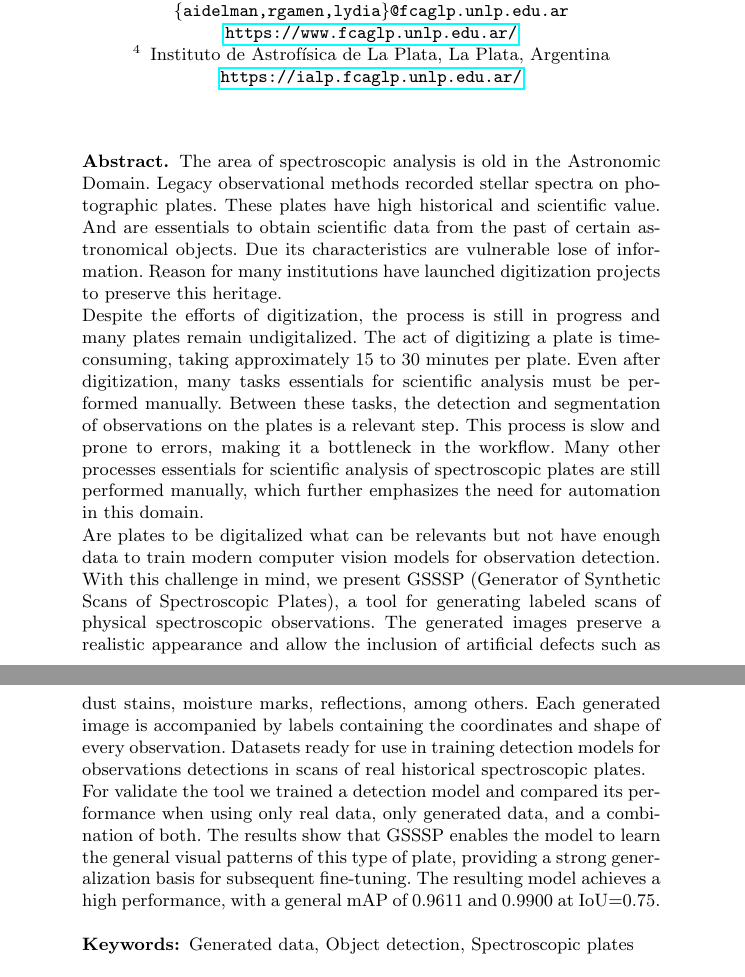
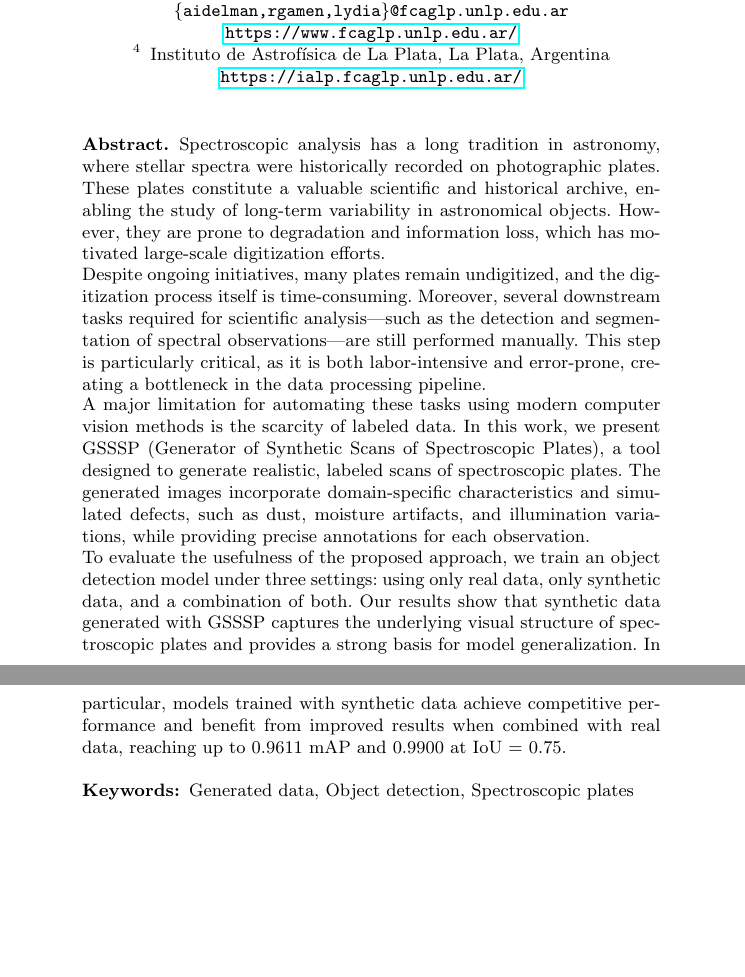
Before and after one commit to Sansanto2000/paper-JCC2026, a LaTeX thesis (src/main.tex): two parts of pages 1 and 2 of 11, joined at a grey line, cut so that both start at the same text, the shorter picture padded with empty space. Compiled offline with pdfLaTeX.

Commit message:
:wrench: ajustes menores

```diff
--- a/src/main.tex
+++ b/src/main.tex
@@ -63,15 +63,13 @@
 \maketitle              % typeset the header of the contribution
 %
 \begin{abstract}
+    Spectroscopic analysis has a long tradition in astronomy, where stellar spectra were historically recorded on photographic plates. These plates constitute a valuable scientific and historical archive, enabling the study of long-term variability in astronomical objects. However, they are prone to degradation and information loss, which has motivated large-scale digitization efforts.
 
-    The area of spectroscopic analysis is old in the Astronomic Domain. Legacy observational methods recorded stellar spectra on photographic plates. These plates have high historical and scientific value. And are essentials to obtain scientific data from the past of certain astronomical objects.
-    Due its characteristics are vulnerable lose of information. Reason for many institutions have launched digitization projects to preserve this heritage.
+    Despite ongoing initiatives, many plates remain undigitized, and the digitization process itself is time-consuming. Moreover, several downstream tasks required for scientific analysis—such as the detection and segmentation of spectral observations—are still performed manually. This step is particularly critical, as it is both labor-intensive and error-prone, creating a bottleneck in the data processing pipeline.
 
-    Despite the efforts of digitization, the process is still in progress and many plates remain undigitalized. The act of digitizing a plate is time-consuming, taking approximately 15 to 30 minutes per plate. Even after digitization, many tasks essentials for scientific analysis must be performed manually. Between these tasks, the detection and segmentation of observations on the plates is a relevant step. This process is slow and prone to errors, making it a bottleneck in the workflow. Many other processes essentials for scientific analysis of spectroscopic plates are still performed manually, which further emphasizes the need for automation in this domain.
+    A major limitation for automating these tasks using modern computer vision methods is the scarcity of labeled data. In this work, we present GSSSP (Generator of Synthetic Scans of Spectroscopic Plates), a tool designed to generate realistic, labeled scans of spectroscopic plates. The generated images incorporate domain-specific characteristics and simulated defects, such as dust, moisture artifacts, and illumination variations, while providing precise annotations for each observation.
 
-    Are plates to be digitalized what can be relevants but not have enough data to train modern computer vision models for observation detection. With this challenge in mind, we present GSSSP (Generator of Synthetic Scans of Spectroscopic Plates), a tool for generating labeled scans of physical spectroscopic observations. The generated images preserve a realistic appearance and allow the inclusion of artificial defects such as dust stains, moisture marks, reflections, among others. Each generated image is accompanied by labels containing the coordinates and shape of every observation. Datasets ready for use in training detection models for observations detections in scans of real historical spectroscopic plates.
-
-    For validate the tool we trained a detection model and compared its performance when using only real data, only generated data, and a combination of both. The results show that GSSSP enables the model to learn the general visual patterns of this type of plate, providing a strong generalization basis for subsequent fine-tuning. The resulting model achieves a high performance, with a general mAP of 0.9611 and 0.9900 at IoU=0.75.
+    To evaluate the usefulness of the proposed approach, we train an object detection model under three settings: using only real data, only synthetic data, and a combination of both. Our results show that synthetic data generated with GSSSP captures the underlying visual structure of spectroscopic plates and provides a strong basis for model generalization. In particular, models trained with synthetic data achieve competitive performance and benefit from improved results when combined with real data, reaching up to 0.9611 mAP and 0.9900 at IoU = 0.75.
 
     \keywords{Generated data, Object detection, Spectroscopic plates}
 \end{abstract}
```
Also changed, not shown: 5 other files.
